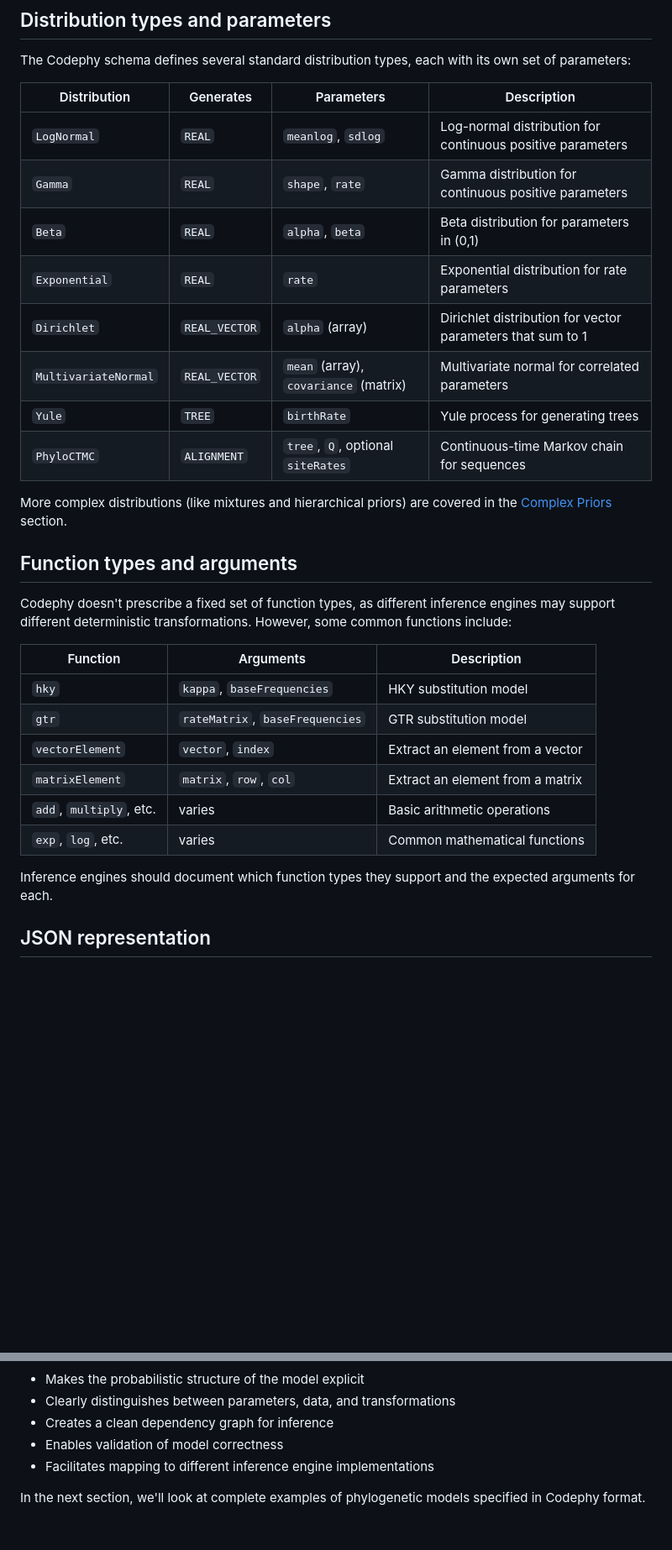
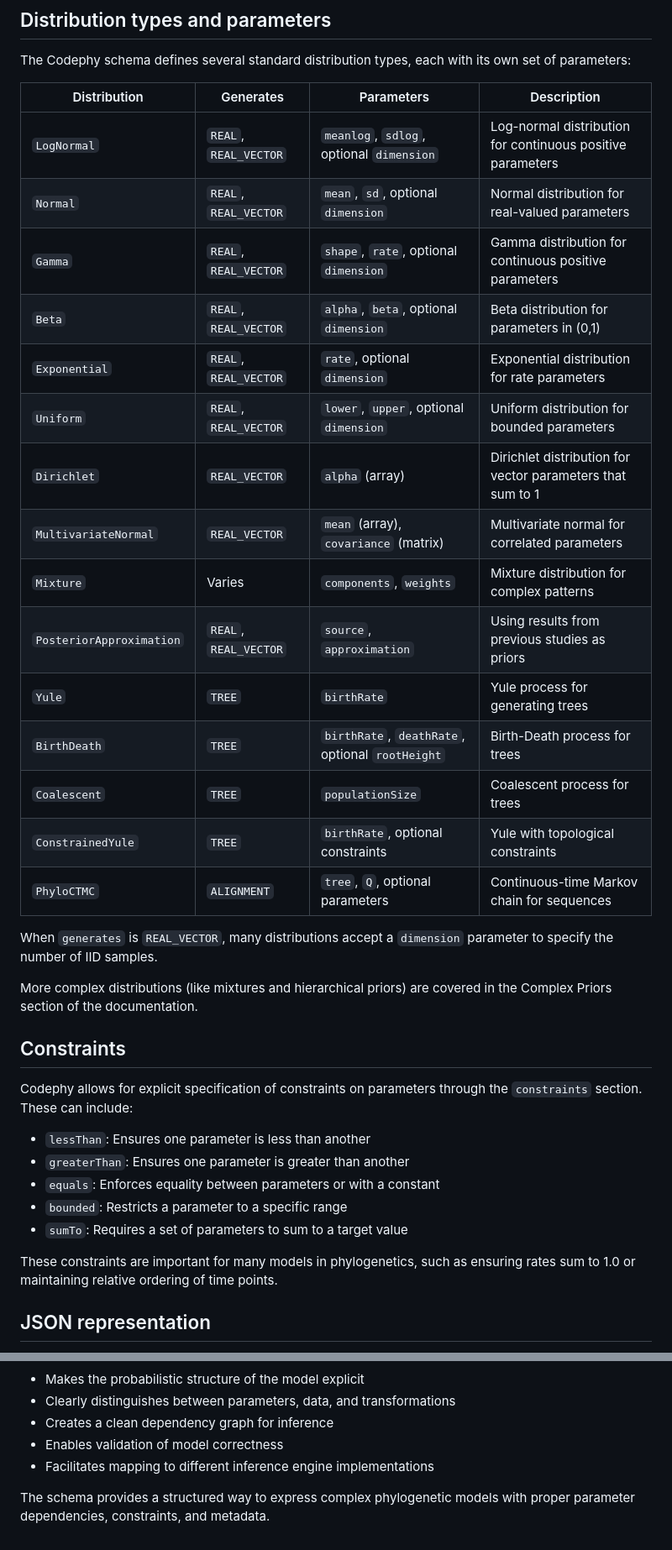
Before and after one commit to CODEPhylo/codephy, a Markdown page: docs/02-random-variables.md, 2 parts joined by grey strips. Shown: that part at 84% size. Drawn GitHub-style; blank space fills up the shorter version.

Commit message:
updated to match schema

```diff
--- a/docs/02-random-variables.md
+++ b/docs/02-random-variables.md
@@ -131,31 +175,37 @@ The Codephy schema defines several standard distribution types, each with its ow
 
 | Distribution | Generates | Parameters | Description |
 |--------------|-----------|------------|-------------|
-| `LogNormal` | `REAL` | `meanlog`, `sdlog` | Log-normal distribution for continuous positive parameters |
-| `Gamma` | `REAL` | `shape`, `rate` | Gamma distribution for continuous positive parameters |
-| `Beta` | `REAL` | `alpha`, `beta` | Beta distribution for parameters in (0,1) |
-| `Exponential` | `REAL` | `rate` | Exponential distribution for rate parameters |
+| `LogNormal` | `REAL`, `REAL_VECTOR` | `meanlog`, `sdlog`, optional `dimension` | Log-normal distribution for continuous positive parameters |
+| `Normal` | `REAL`, `REAL_VECTOR` | `mean`, `sd`, optional `dimension` | Normal distribution for real-valued parameters |
+| `Gamma` | `REAL`, `REAL_VECTOR` | `shape`, `rate`, optional `dimension` | Gamma distribution for continuous positive parameters |
+| `Beta` | `REAL`, `REAL_VECTOR` | `alpha`, `beta`, optional `dimension` | Beta distribution for parameters in (0,1) |
+| `Exponential` | `REAL`, `REAL_VECTOR` | `rate`, optional `dimension` | Exponential distribution for rate parameters |
+| `Uniform` | `REAL`, `REAL_VECTOR` | `lower`, `upper`, optional `dimension` | Uniform distribution for bounded parameters |
 | `Dirichlet` | `REAL_VECTOR` | `alpha` (array) | Dirichlet distribution for vector parameters that sum to 1 |
 | `MultivariateNormal` | `REAL_VECTOR` | `mean` (array), `covariance` (matrix) | Multivariate normal for correlated parameters |
+| `Mixture` | Varies | `components`, `weights` | Mixture distribution for complex patterns |
+| `PosteriorApproximation` | `REAL`, `REAL_VECTOR` | `source`, `approximation` | Using results from previous studies as priors |
 | `Yule` | `TREE` | `birthRate` | Yule process for generating trees |
-| `PhyloCTMC` | `ALIGNMENT` | `tree`, `Q`, optional `siteRates` | Continuous-time Markov chain for sequences |
+| `BirthDeath` | `TREE` | `birthRate`, `deathRate`, optional `rootHeight` | Birth-Death process for trees |
+| `Coalescent` | `TREE` | `populationSize` | Coalescent process for trees |
+| `ConstrainedYule` | `TREE` | `birthRate`, optional constraints | Yule with topological constraints |
+| `PhyloCTMC` | `ALIGNMENT` | `tree`, `Q`, optional parameters | Continuous-time Markov chain for sequences |
 
-More complex distributions (like mixtures and hierarchical priors) are covered in the [Complex Priors](08-complex-priors.md) section.
+When `generates` is `REAL_VECTOR`, many distributions accept a `dimension` parameter to specify the number of IID samples.
 
-## Function types and arguments
+More complex distributions (like mixtures and hierarchical priors) are covered in the Complex Priors section of the documentation.
 
-Codephy doesn't prescribe a fixed set of function types, as different inference engines may support different deterministic transformations. However, some common functions include:
+## Constraints
 
-| Function | Arguments | Description |
-|----------|-----------|-------------|
-| `hky` | `kappa`, `baseFrequencies` | HKY substitution model |
-| `gtr` | `rateMatrix`, `baseFrequencies` | GTR substitution model |
-| `vectorElement` | `vector`, `index` | Extract an element from a vector |
-| `matrixElement` | `matrix`, `row`, `col` | Extract an element from a matrix |
-| `add`, `multiply`, etc. | varies | Basic arithmetic operations |
-| `exp`, `log`, etc. | varies | Common mathematical functions |
+Codephy allows for explicit specification of constraints on parameters through the `constraints` section. These can include:
 
-Inference engines should document which function types they support and the expected arguments for each.
+- `lessThan`: Ensures one parameter is less than another
+- `greaterThan`: Ensures one parameter is greater than another
+- `equals`: Enforces equality between parameters or with a constant
+- `bounded`: Restricts a parameter to a specific range
+- `sumTo`: Requires a set of parameters to sum to a target value
+
+These constraints are important for many models in phylogenetics, such as ensuring rates sum to 1.0 or maintaining relative ordering of time points.
 
 ## JSON representation
 
@@ -199,4 +249,4 @@ The separation of random variables and deterministic functions is central to the
 - Enables validation of model correctness
 - Facilitates mapping to different inference engine implementations
 
-In the next section, we'll look at complete examples of phylogenetic models specified in Codephy format.
+The schema provides a structured way to express complex phylogenetic models with proper parameter dependencies, constraints, and metadata.
```
Also changed, not shown: other parts of docs/02-random-variables.md (+52 -8 lines).
